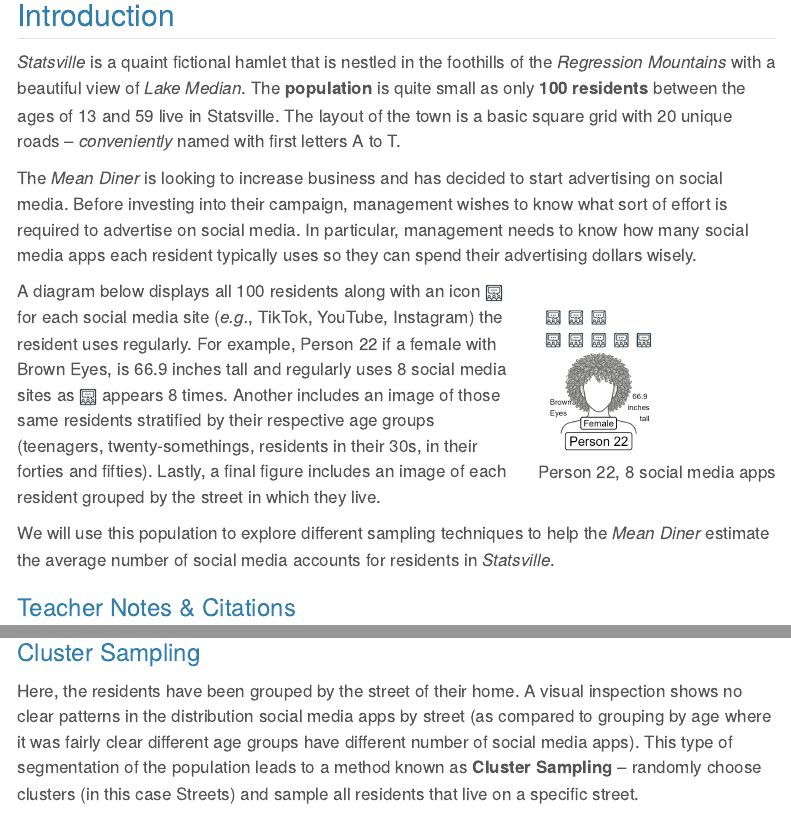
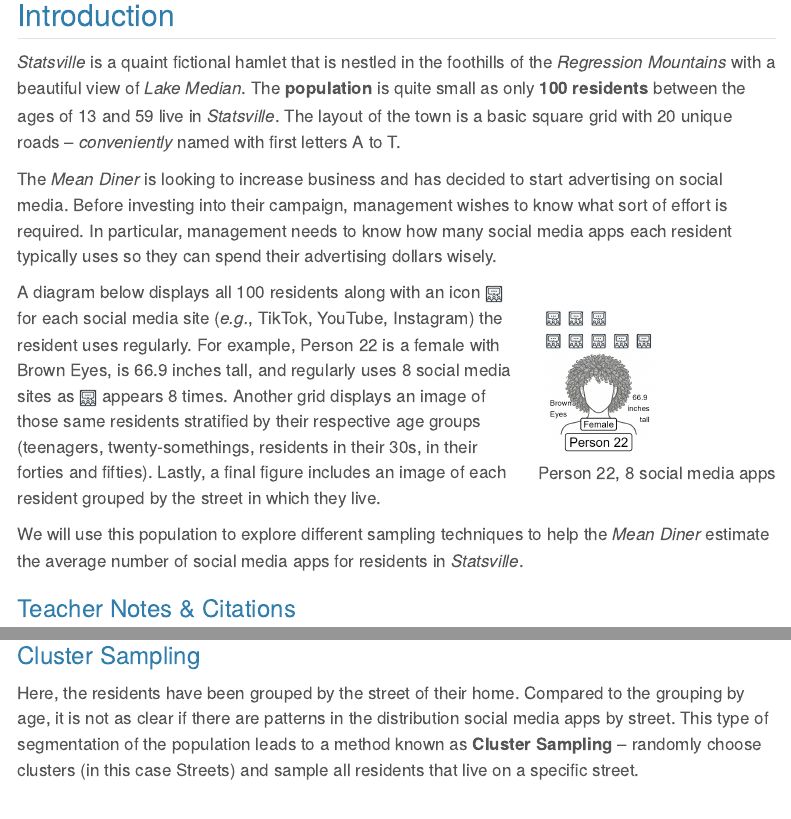
Before and after one commit to tjfisher19/sampling_statsville, a Quarto document (index.qmd): the page in a window 1100 px wide, from 90 px down, and a second part further down, joined at a grey line. Rendered offline with R 4.5, knitr and Pandoc in place of Quarto, with nearby package versions; menus at the side of the page are left out.

Commit message:
typo fixes

````diff
--- a/index.qmd
+++ b/index.qmd
@@ -24,18 +24,18 @@ format:
 ## Introduction
 
 
-*Statsville* is a quaint fictional hamlet that is nestled in the foothills of the *Regression Mountains* with a beautiful view of *Lake Median*. The **population** is quite small as only **100 residents** between the ages of 13 and 59 live in Statsville. The layout of the town is a basic square grid with 20 unique roads – *conveniently* named with first letters A to T.
+*Statsville* is a quaint fictional hamlet that is nestled in the foothills of the *Regression Mountains* with a beautiful view of *Lake Median*. The **population** is quite small as only **100 residents** between the ages of 13 and 59 live in *Statsville*. The layout of the town is a basic square grid with 20 unique roads – *conveniently* named with first letters A to T.
 
 
-The *Mean Diner* is looking to increase business and has decided to start advertising on social media. Before investing into their campaign, management wishes to know what sort of effort is required to advertise on social media. In particular, management needs to know how many social media apps each resident typically uses so they can spend their advertising dollars wisely.
+The *Mean Diner* is looking to increase business and has decided to start advertising on social media. Before investing into their campaign, management wishes to know what sort of effort is required. In particular, management needs to know how many social media apps each resident typically uses so they can spend their advertising dollars wisely.
 
 ::: {style="float: right; margin-left: 15px;"}
 ![Person 22, 8 social media apps](person_cards/person_card_022.png){width="120px"}
 :::
-A diagram below displays all 100 residents along with an icon ![social media icon](statsville_images/Gemini_Generated_Image_yer454yer454yer4.png){height=13pt} for each social media site (*e.g.*, TikTok, YouTube, Instagram) the resident uses regularly. For example, Person 22 if a female with Brown Eyes, is 66.9 inches tall and regularly uses 8 social media sites as ![social media icon](statsville_images/Gemini_Generated_Image_yer454yer454yer4.png){height=13pt} appears 8 times. Another includes an image of those same residents stratified by their respective age groups (teenagers, twenty-somethings, residents in their 30s, in their forties and fifties). Lastly, a final figure includes an image of each resident grouped by the street in which they live.
+A diagram below displays all 100 residents along with an icon ![social media icon](statsville_images/Gemini_Generated_Image_yer454yer454yer4.png){height=13pt} for each social media site (*e.g.*, TikTok, YouTube, Instagram) the resident uses regularly. For example, Person 22 is a female with Brown Eyes, is 66.9 inches tall, and regularly uses 8 social media sites as ![social media icon](statsville_images/Gemini_Generated_Image_yer454yer454yer4.png){height=13pt} appears 8 times. Another grid displays an image of those same residents stratified by their respective age groups (teenagers, twenty-somethings, residents in their 30s, in their forties and fifties). Lastly, a final figure includes an image of each resident grouped by the street in which they live.
 
 
-We will use this population to explore different sampling techniques to help the *Mean Diner* estimate the average number of social media accounts for residents in *Statsville*.
+We will use this population to explore different sampling techniques to help the *Mean Diner* estimate the average number of social media apps for residents in *Statsville*.
 
 
 ### Teacher Notes & Citations
@@ -289,7 +289,7 @@ This diagram shows the 100 residents grouped by the street in which they live.
 
 ### Cluster Sampling
 
-Here, the residents have been grouped by the street of their home. A visual inspection shows no clear patterns in the distribution social media apps by street (as compared to grouping by age where it was fairly clear different age groups have different number of social media apps).  This type of segmentation of the population leads to a method known as **Cluster Sampling** -- randomly choose clusters (in this case Streets) and sample all residents that live on a specific street.
+Here, the residents have been grouped by the street of their home. Compared to the grouping by age, it is not as clear if there are patterns in the distribution social media apps by street.  This type of segmentation of the population leads to a method known as **Cluster Sampling** -- randomly choose clusters (in this case Streets) and sample all residents that live on a specific street.
 
 ```{ojs}
 //| echo: false
````
Also changed, not shown: index.html, index.qmd (4 more changed lines).
